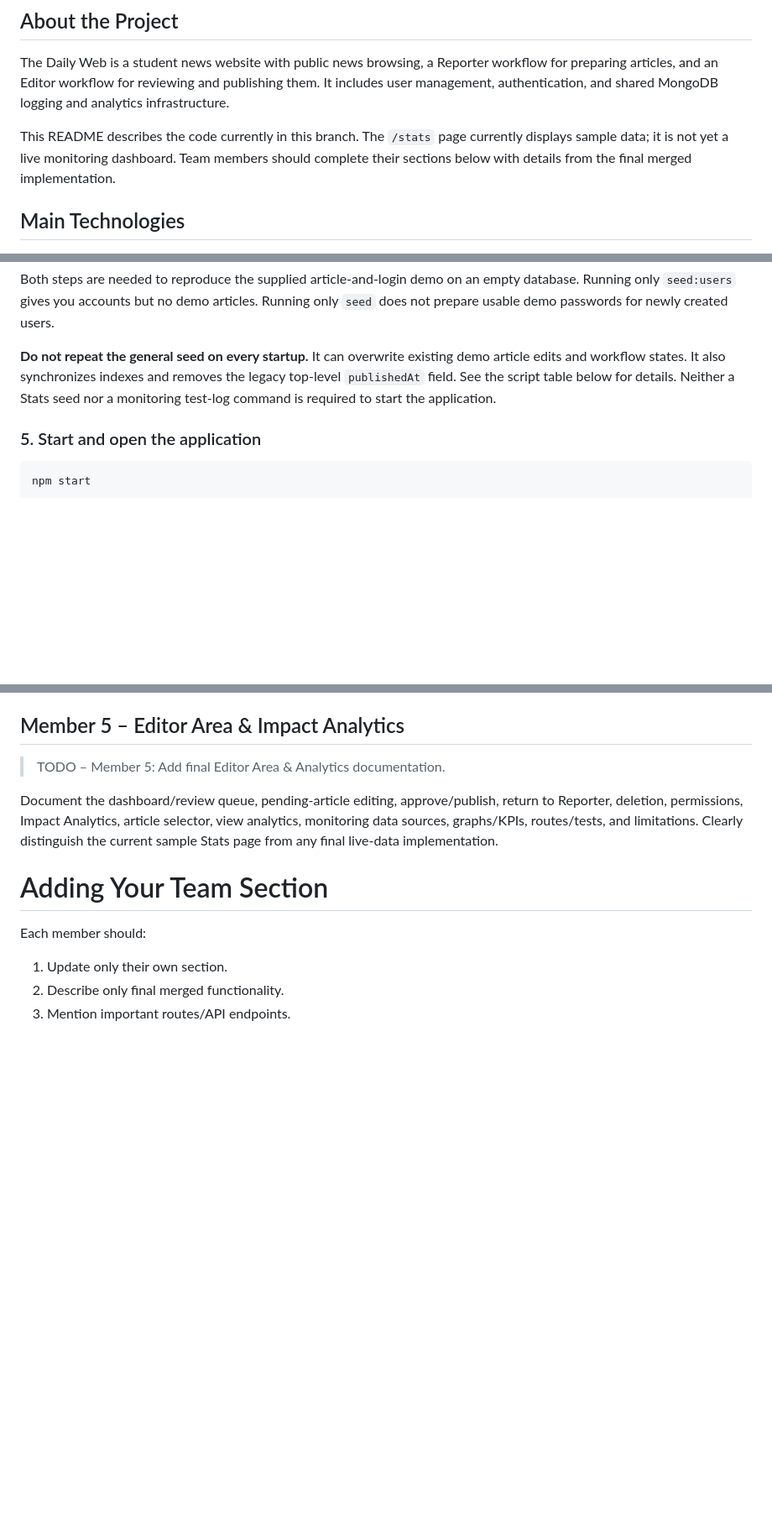
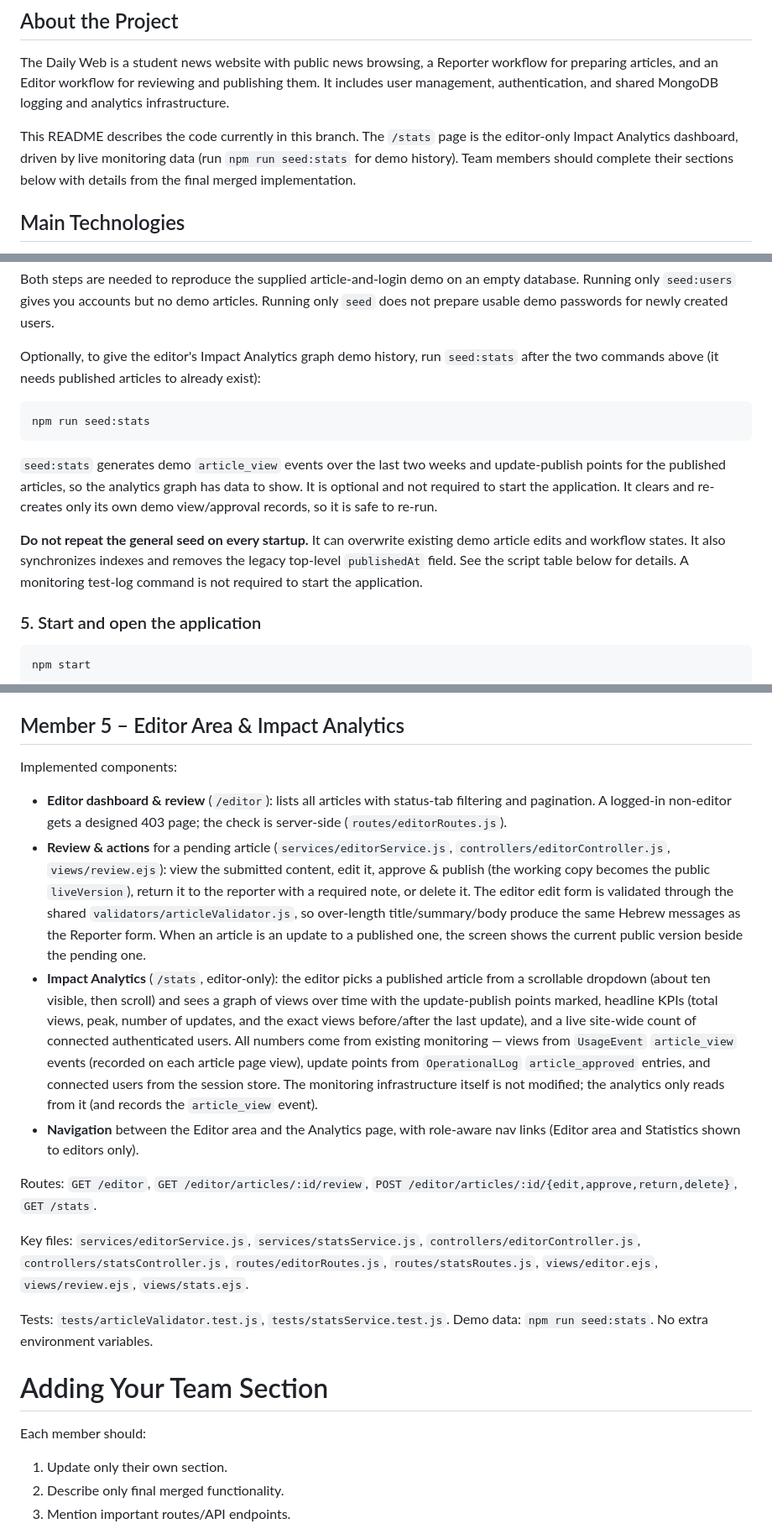
Before and after one commit to omer0528754928-prog/the-daily-web, a Markdown page: README.md, 3 parts joined by grey strips. Shown at 84% size. GitHub-like rendering; blank space fills up the shorter version.

Commit message:
Document editor area, Impact Analytics, and seed:stats in README
Co-Authored-By: Claude Opus 4.8 <noreply@anthropic.com>
Claude-Session: https://claude.ai/code/session_019AnGg9FMTvX4DwtBXbt9bu

````diff
--- a/README.md
+++ b/README.md
@@ -4,7 +4,7 @@
 
 The Daily Web is a student news website with public news browsing, a Reporter workflow for preparing articles, and an Editor workflow for reviewing and publishing them. It includes user management, authentication, and shared MongoDB logging and analytics infrastructure.
 
-This README describes the code currently in this branch. The `/stats` page currently displays sample data; it is not yet a live monitoring dashboard. Team members should complete their sections below with details from the final merged implementation.
+This README describes the code currently in this branch. The `/stats` page is the editor-only Impact Analytics dashboard, driven by live monitoring data (run `npm run seed:stats` for demo history). Team members should complete their sections below with details from the final merged implementation.
 
 ## Main Technologies
 
@@ -86,7 +86,15 @@ npm run seed:users
 
 Both steps are needed to reproduce the supplied article-and-login demo on an empty database. Running only `seed:users` gives you accounts but no demo articles. Running only `seed` does not prepare usable demo passwords for newly created users.
 
-**Do not repeat the general seed on every startup.** It can overwrite existing demo article edits and workflow states. It also synchronizes indexes and removes the legacy top-level `publishedAt` field. See the script table below for details. Neither a Stats seed nor a monitoring test-log command is required to start the application.
+Optionally, to give the editor's Impact Analytics graph demo history, run `seed:stats` after the two commands above (it needs published articles to already exist):
+
+```sh
+npm run seed:stats
+```
+
+`seed:stats` generates demo `article_view` events over the last two weeks and update-publish points for the published articles, so the analytics graph has data to show. It is optional and not required to start the application. It clears and re-creates only its own demo view/approval records, so it is safe to re-run.
+
+**Do not repeat the general seed on every startup.** It can overwrite existing demo article edits and workflow states. It also synchronizes indexes and removes the legacy top-level `publishedAt` field. See the script table below for details. A monitoring test-log command is not required to start the application.
 
 ### 5. Start and open the application
 
@@ -420,9 +429,18 @@ Document the dashboard, article creation/editing, autosave, validation, statuses
 
 ## Member 5 – Editor Area & Impact Analytics
 
-> TODO – Member 5: Add final Editor Area & Analytics documentation.
+Implemented components:
 
-Document the dashboard/review queue, pending-article editing, approve/publish, return to Reporter, deletion, permissions, Impact Analytics, article selector, view analytics, monitoring data sources, graphs/KPIs, routes/tests, and limitations. Clearly distinguish the current sample Stats page from any final live-data implementation.
+- **Editor dashboard & review** (`/editor`): lists all articles with status-tab filtering and pagination. A logged-in non-editor gets a designed 403 page; the check is server-side (`routes/editorRoutes.js`).
+- **Review & actions** for a pending article (`services/editorService.js`, `controllers/editorController.js`, `views/review.ejs`): view the submitted content, edit it, approve & publish (the working copy becomes the public `liveVersion`), return it to the reporter with a required note, or delete it. The editor edit form is validated through the shared `validators/articleValidator.js`, so over-length title/summary/body produce the same Hebrew messages as the Reporter form. When an article is an update to a published one, the screen shows the current public version beside the pending one.
+- **Impact Analytics** (`/stats`, editor-only): the editor picks a published article from a scrollable dropdown (about ten visible, then scroll) and sees a graph of views over time with the update-publish points marked, headline KPIs (total views, peak, number of updates, and the exact views before/after the last update), and a live site-wide count of connected authenticated users. All numbers come from existing monitoring — views from `UsageEvent` `article_view` events (recorded on each article page view), update points from `OperationalLog` `article_approved` entries, and connected users from the session store. The monitoring infrastructure itself is not modified; the analytics only reads from it (and records the `article_view` event).
+- **Navigation** between the Editor area and the Analytics page, with role-aware nav links (Editor area and Statistics shown to editors only).
+
+Routes: `GET /editor`, `GET /editor/articles/:id/review`, `POST /editor/articles/:id/{edit,approve,return,delete}`, `GET /stats`.
+
+Key files: `services/editorService.js`, `services/statsService.js`, `controllers/editorController.js`, `controllers/statsController.js`, `routes/editorRoutes.js`, `routes/statsRoutes.js`, `views/editor.ejs`, `views/review.ejs`, `views/stats.ejs`.
+
+Tests: `tests/articleValidator.test.js`, `tests/statsService.test.js`. Demo data: `npm run seed:stats`. No extra environment variables.
 
 # Adding Your Team Section
 
````
Also changed, not shown: other parts of README.md (+9 -8 lines).
